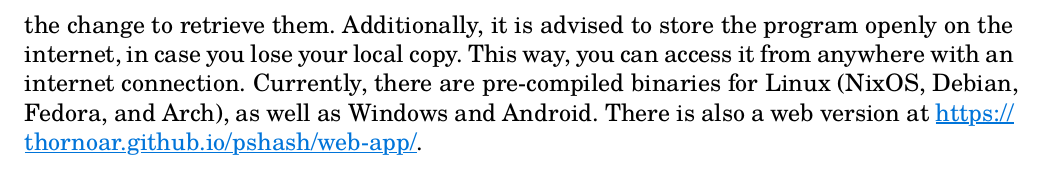
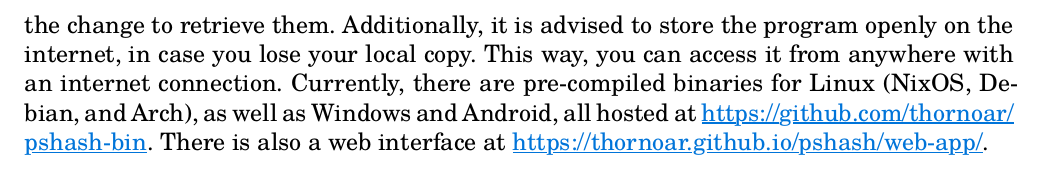
Before and after one commit to thornoar/pshash, a Typst document (documentation/main.typ): part of page 16 of 16, cut so that both start at the same text. The pictures show the PDF file documentation/main.pdf that the author committed with the source.

Commit message:
metadata update

```diff
--- a/documentation/main.typ
+++ b/documentation/main.typ
@@ -463,4 +463,4 @@ The program accepts three arguments: the public key and two private keys, return
 
 *! Important notice !*
 
-The program is _extremely sensitive to changes._ Thus, before using it to create passwords, make sure that the configuration is set to your liking, save the executable and do _not_ change it afterwards. Any small change, and all your passwords will be lost. You will have to undo the change to retrieve them. Additionally, it is advised to store the program openly on the internet, in case you lose your local copy. This way, you can access it from anywhere with an internet connection. Currently, there are pre-compiled binaries for Linux (NixOS, Debian, Fedora, and Arch), as well as Windows and Android. There is also a web version at https://thornoar.github.io/pshash/web-app/.
+The program is _extremely sensitive to changes._ Thus, before using it to create passwords, make sure that the configuration is set to your liking, save the executable and do _not_ change it afterwards. Any small change, and all your passwords will be lost. You will have to undo the change to retrieve them. Additionally, it is advised to store the program openly on the internet, in case you lose your local copy. This way, you can access it from anywhere with an internet connection. Currently, there are pre-compiled binaries for Linux (NixOS, Debian, and Arch), as well as Windows and Android, all hosted at https://github.com/thornoar/pshash-bin. There is also a web interface at https://thornoar.github.io/pshash/web-app/.
```
Also changed, not shown: CHANGELOG.md, README.md, documentation/main.pdf.
